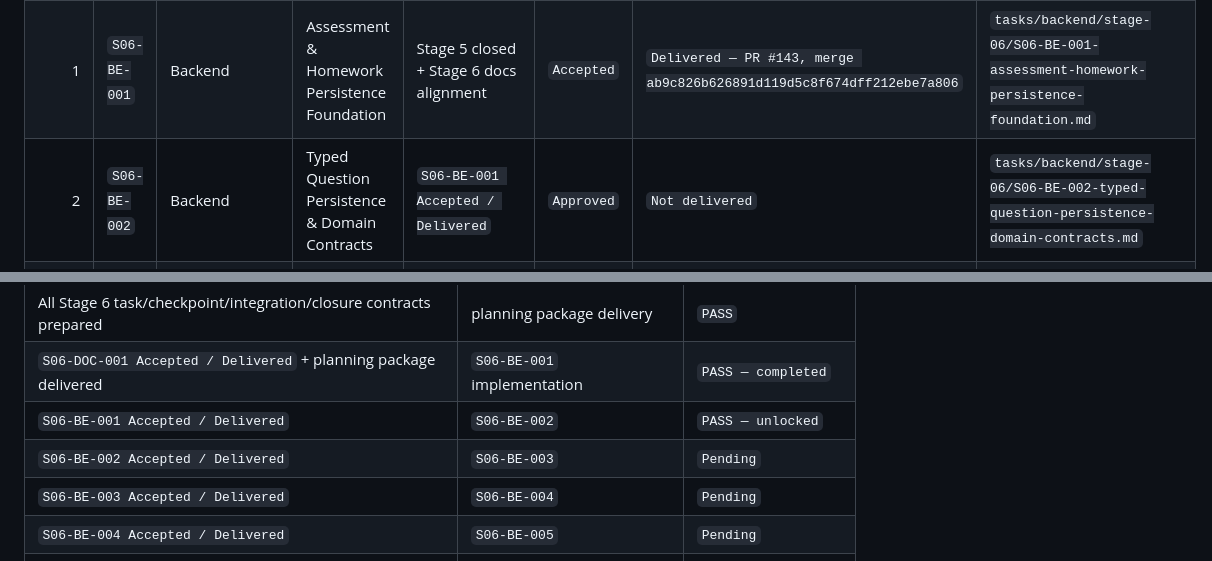
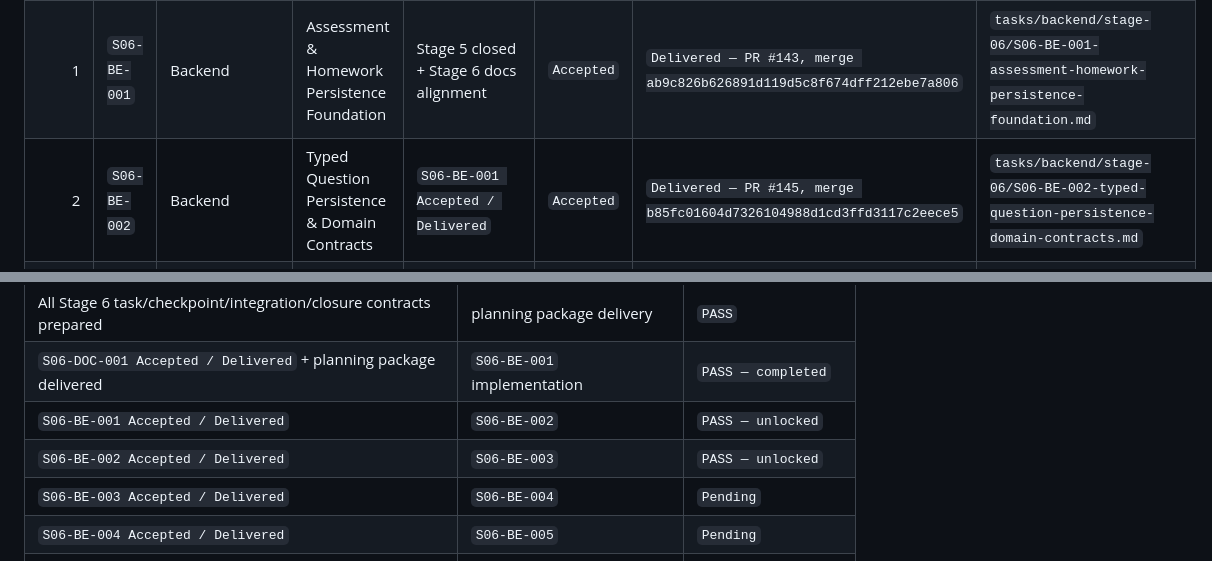
Before and after one commit to Shoxrux2017/testlabuz, a Markdown page: tasks/STAGE_06_TASK_INDEX.md, 2 parts joined by grey strips. Rendered like a GitHub page.

```diff
--- a/tasks/STAGE_06_TASK_INDEX.md
+++ b/tasks/STAGE_06_TASK_INDEX.md
@@ -597,7 +597,7 @@ Implementation proceeds in exact dependency order.
 |---:|---|---|---|---|---|---|---|
 | 0 | `S06-DOC-001` | Documentation | Stage 6 Homework & staged result-pair contract alignment | Stage 6 decomposition approved | `Accepted` | `Delivered` | `tasks/S06-DOC-001-stage-06-contract-alignment.md` |
 | 1 | `S06-BE-001` | Backend | Assessment & Homework Persistence Foundation | Stage 5 closed + Stage 6 docs alignment | `Accepted` | `Delivered — PR #143, merge ab9c826b626891d119d5c8f674dff212ebe7a806` | `tasks/backend/stage-06/S06-BE-001-assessment-homework-persistence-foundation.md` |
-| 2 | `S06-BE-002` | Backend | Typed Question Persistence & Domain Contracts | `S06-BE-001 Accepted / Delivered` | `Approved` | `Not delivered` | `tasks/backend/stage-06/S06-BE-002-typed-question-persistence-domain-contracts.md` |
+| 2 | `S06-BE-002` | Backend | Typed Question Persistence & Domain Contracts | `S06-BE-001 Accepted / Delivered` | `Accepted` | `Delivered — PR #145, merge b85fc01604d7326104988d1cd3ffd3117c2eece5` | `tasks/backend/stage-06/S06-BE-002-typed-question-persistence-domain-contracts.md` |
 | 3 | `S06-BE-003` | Backend | Teacher Homework Authoring & Recipient Discovery API | `S06-BE-001` + `S06-BE-002` Accepted / Delivered | `Approved` | `Not delivered` | `tasks/backend/stage-06/S06-BE-003-teacher-homework-authoring-recipient-discovery-api.md` |
 | 4 | `S06-BE-004` | Backend | Teacher Question Mutation & Editing Integrity | `S06-BE-001…003 Accepted / Delivered` | `Approved` | `Not delivered` | `tasks/backend/stage-06/S06-BE-004-teacher-question-mutation-editing-integrity.md` |
 | 5 | `S06-BE-005` | Backend | Homework Lifecycle, Recipient Snapshot & Topic Integration | `S06-BE-001…004 Accepted / Delivered` | `Approved` | `Not delivered` | `tasks/backend/stage-06/S06-BE-005-homework-lifecycle-recipient-snapshot-topic-integration.md` |
@@ -971,7 +971,7 @@ P3 = 0
 | All Stage 6 task/checkpoint/integration/closure contracts prepared | planning package delivery | `PASS` |
 | `S06-DOC-001 Accepted / Delivered` + planning package delivered | `S06-BE-001` implementation | `PASS — completed` |
 | `S06-BE-001 Accepted / Delivered` | `S06-BE-002` | `PASS — unlocked` |
-| `S06-BE-002 Accepted / Delivered` | `S06-BE-003` | `Pending` |
+| `S06-BE-002 Accepted / Delivered` | `S06-BE-003` | `PASS — unlocked` |
 | `S06-BE-003 Accepted / Delivered` | `S06-BE-004` | `Pending` |
 | `S06-BE-004 Accepted / Delivered` | `S06-BE-005` | `Pending` |
 | `S06-BE-005 Accepted / Delivered` | `S06-BE-006` | `Pending` |
```
Also changed, not shown: other parts of tasks/STAGE_06_TASK_INDEX.md (+15 -14 lines), tasks/README.md (+4 -2 lines), 1 other file.
